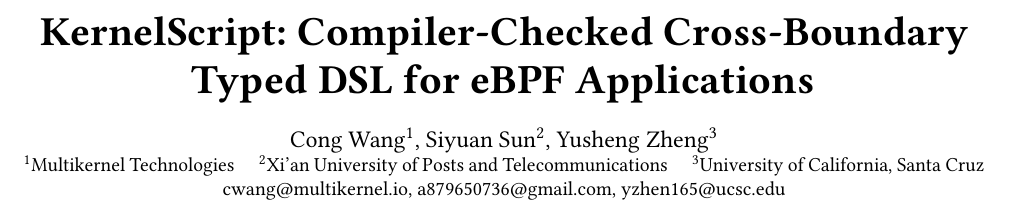
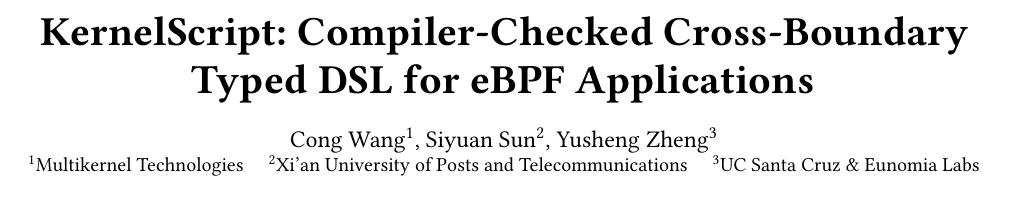
Before and after one commit to yunwei37/kernel-script-paper, a LaTeX paper (paper/kernelscript-paper.tex): part of page 1 of 7, cut so that both start at the same text. Compiled offline with pdfLaTeX.

Commit message:
Updates from Overleaf

```diff
--- a/paper/kernelscript-paper.tex
+++ b/paper/kernelscript-paper.tex
@@ -36,9 +36,9 @@
 % Replace TBD with the actual submission-system paper ID before submitting.
 \author{Cong Wang$^{1}$, Siyuan Sun$^{2}$, Yusheng Zheng$^{3}$}
 \affiliation{%
-  \institution{$^{1}$Multikernel Technologies \quad $^{2}$Xi'an University of Posts and Telecommunications \quad $^{3}$University of California, Santa Cruz}
+  \institution{$^{1}$Multikernel Technologies \quad $^{2}$Xi'an University of Posts and Telecommunications \quad $^{3}$UC Santa Cruz \& Eunomia Labs}
   \country{}}
-\email{cwang@multikernel.io, a879650736@gmail.com, yzhen165@ucsc.edu}
+% \email{cwang@multikernel.io, a879650736@gmail.com, yzhen165@ucsc.edu}
 \renewcommand{\authorsaddresses}{}
 \renewcommand{\shortauthors}{Wang, Sun, and Zheng}
 
```
